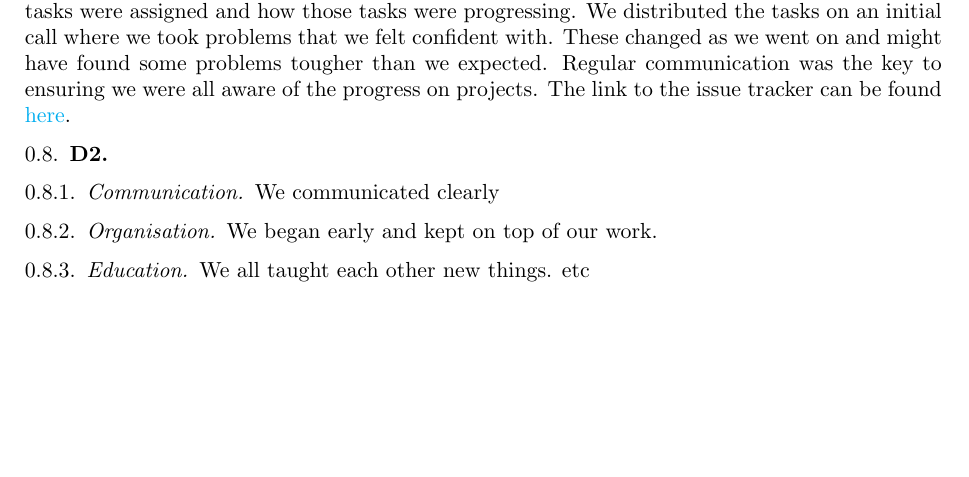
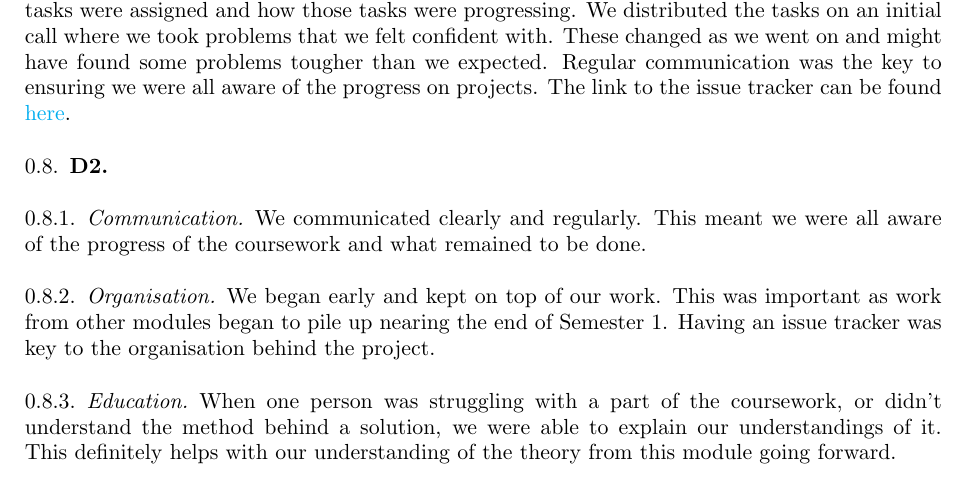
Before and after one commit to dlim04/ELE2024-Control-Coursework, a LaTeX paper (Report/main.tex, which reads Report/Part D/D2.tex): part of page 7 of 7 before the commit and part of page 7 of 8 after it, cut so that both start at the same text, the shorter picture padded with empty space. Compiled offline with pdfLaTeX.

Commit message:
D2 expanded on

```diff
--- a/Report/Part D/D2.tex
+++ b/Report/Part D/D2.tex
@@ -1,4 +1,4 @@
 \subsection{D2}
-    \subsubsection{Communication} We communicated clearly
-    \subsubsection{Organisation} We began early and kept on top of our work.
-    \subsubsection{Education} We all taught each other new things. etc
+    \subsubsection{Communication} We communicated clearly and regularly. This meant we were all aware of the progress of the coursework and what remained to be done.
+    \subsubsection{Organisation} We began early and kept on top of our work. This was important as work from other modules began to pile up nearing the end of Semester 1. Having an issue tracker was key to the organisation behind the project.
+    \subsubsection{Education} When one person was struggling with a part of the coursework, or didn't understand the method behind a solution, we were able to explain our understandings of it. This definitely helps with our understanding of the theory from this module going forward.
```
